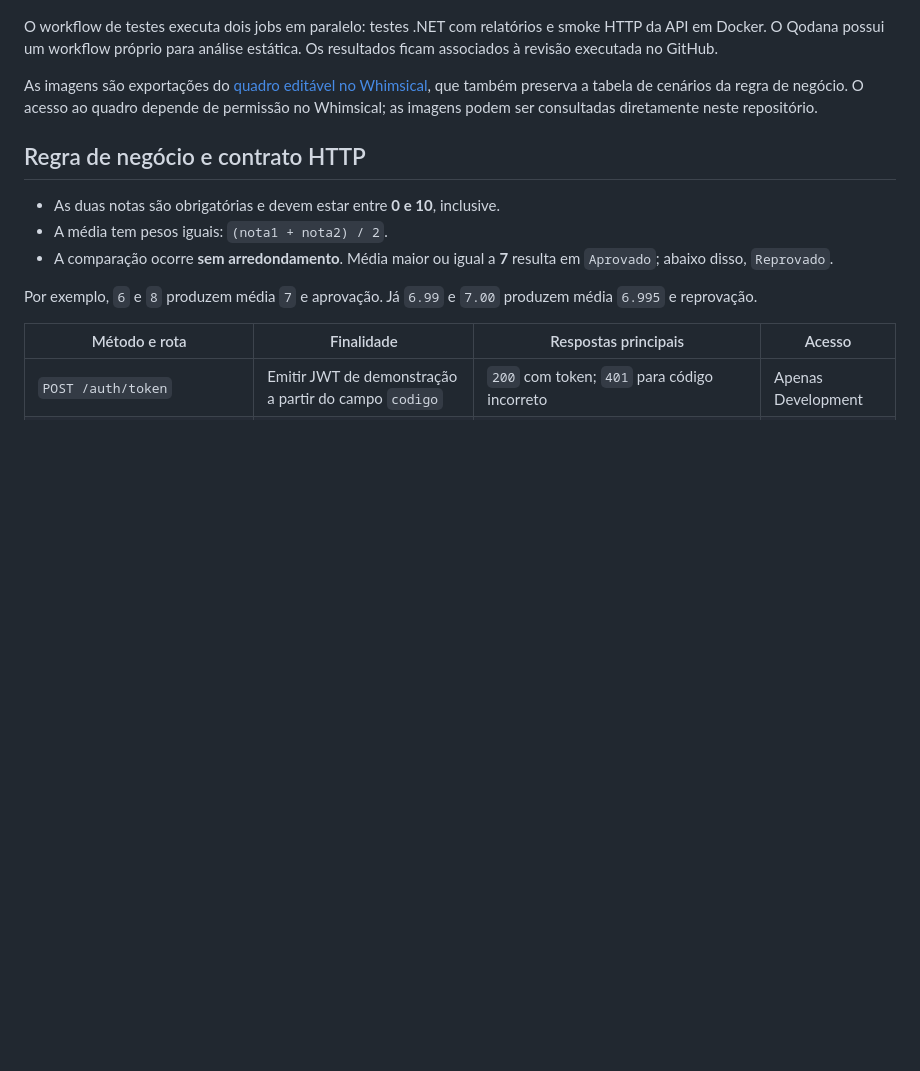
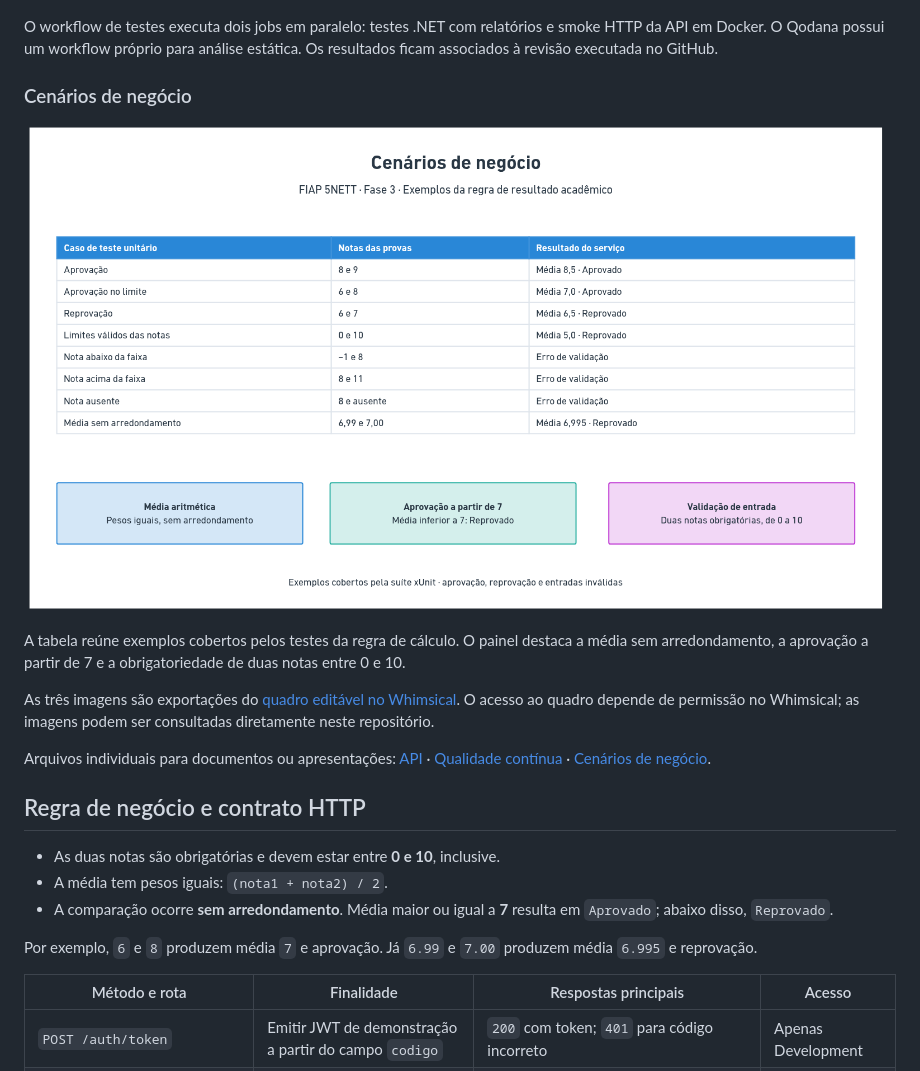
Before and after one commit to robertishimurasousa/Fiap-Pos-Tech-5NETT-Fase3, a Markdown page: README.md, the part around the change. Rendered like a GitHub page; pictures changed too: docs/images/cenarios-negocio.png (added); blank space fills up the shorter version.

Commit message:
docs(escola): padronize o painel dos cenários de negócio (#6)
Inclua a terceira imagem do quadro Whimsical e os links individuais dos painéis no README.

ROB-17

```diff
--- a/README.md
+++ b/README.md
@@ -23,7 +23,15 @@ O recorte é um serviço síncrono, sem persistência ou dependências externas
 
 O workflow de testes executa dois jobs em paralelo: testes .NET com relatórios e smoke HTTP da API em Docker. O Qodana possui um workflow próprio para análise estática. Os resultados ficam associados à revisão executada no GitHub.
 
-As imagens são exportações do [quadro editável no Whimsical](https://whimsical.com/9EyCCdUp52DCkLSi74foeV), que também preserva a tabela de cenários da regra de negócio. O acesso ao quadro depende de permissão no Whimsical; as imagens podem ser consultadas diretamente neste repositório.
+### Cenários de negócio
+
+![Painel branco com oito exemplos de aprovação, reprovação, limites e notas inválidas, além dos destaques de média, aprovação e validação de entrada.](docs/images/cenarios-negocio.png)
+
+A tabela reúne exemplos cobertos pelos testes da regra de cálculo. O painel destaca a média sem arredondamento, a aprovação a partir de 7 e a obrigatoriedade de duas notas entre 0 e 10.
+
+As três imagens são exportações do [quadro editável no Whimsical](https://whimsical.com/9EyCCdUp52DCkLSi74foeV). O acesso ao quadro depende de permissão no Whimsical; as imagens podem ser consultadas diretamente neste repositório.
+
+Arquivos individuais para documentos ou apresentações: [API](docs/images/fluxo-api.png) · [Qualidade contínua](docs/images/fluxo-ci.png) · [Cenários de negócio](docs/images/cenarios-negocio.png).
 
 ## Regra de negócio e contrato HTTP
 
```
